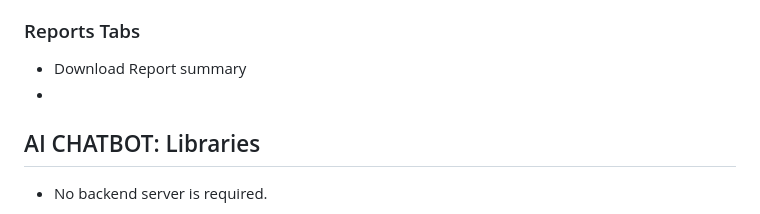
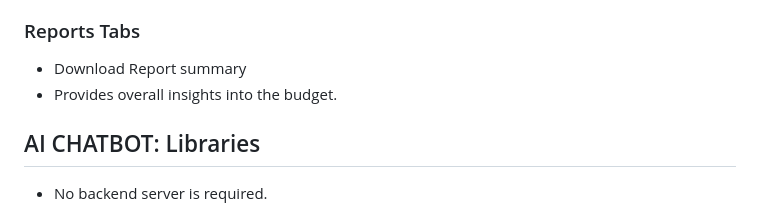
Before and after one commit to marlyn13-cloud/Freedom-Finance, a Markdown page: README.md, the part around the change. GitHub-like rendering.

Commit message:
Enhance README with budget insights
Added insights into the budget in the reports section.

```diff
--- a/README.md
+++ b/README.md
@@ -29,7 +29,7 @@ The Freedom Finance Dashboard provides a simple and efficient interface for mana
 
 ### Reports Tabs
 - Download Report summary
--
+- Provides overall insights into the budget.
 
 ## AI CHATBOT: Libraries
 
```
